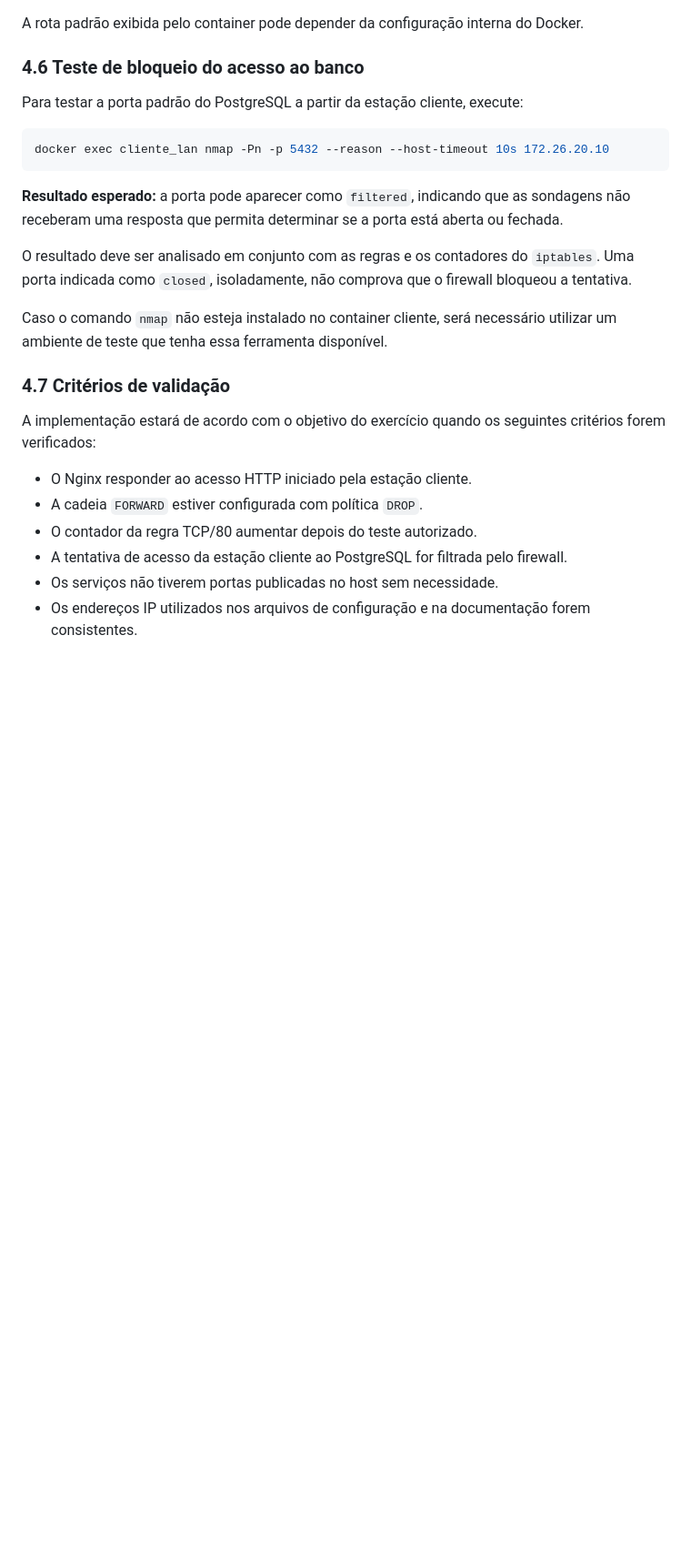
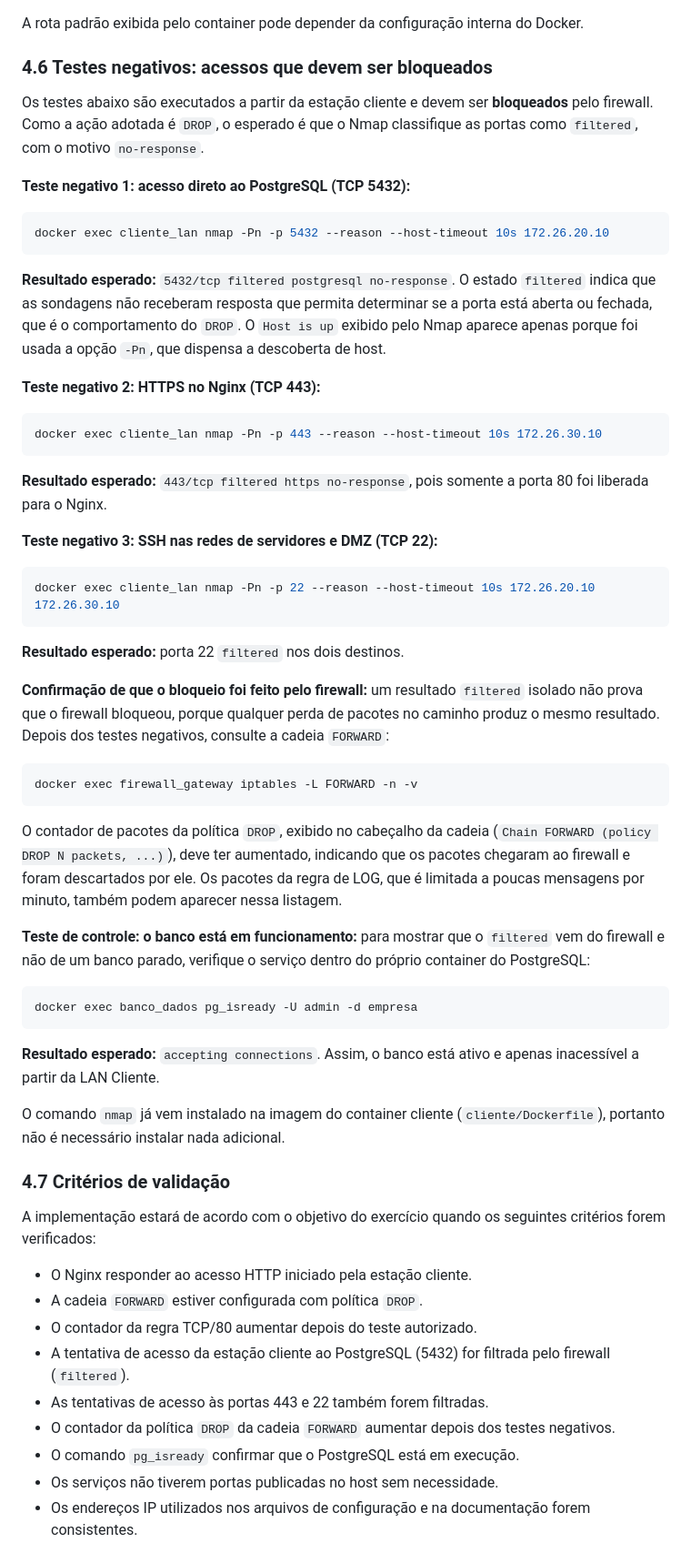
Before and after one commit to samuelkpaiva/Trabalho_Parcial_SI, a Markdown page: RELATORIO.md, the part around one of its changes. Shown at 91% size. Drawn GitHub-style; blank space fills up the shorter version.

````diff
--- a/RELATORIO.md
+++ b/RELATORIO.md
@@ -182,19 +192,51 @@ As rotas esperadas para as redes remotas são:
 
 A rota padrão exibida pelo container pode depender da configuração interna do Docker.
 
-### 4.6 Teste de bloqueio do acesso ao banco
+### 4.6 Testes negativos: acessos que devem ser bloqueados
 
-Para testar a porta padrão do PostgreSQL a partir da estação cliente, execute:
+Os testes abaixo são executados a partir da estação cliente e devem ser **bloqueados** pelo firewall. Como a ação adotada é `DROP`, o esperado é que o Nmap classifique as portas como `filtered`, com o motivo `no-response`.
+
+**Teste negativo 1: acesso direto ao PostgreSQL (TCP 5432):**
 
 ```bash
 docker exec cliente_lan nmap -Pn -p 5432 --reason --host-timeout 10s 172.26.20.10
 ```
 
-**Resultado esperado:** a porta pode aparecer como `filtered`, indicando que as sondagens não receberam uma resposta que permita determinar se a porta está aberta ou fechada.
+**Resultado esperado:** `5432/tcp filtered postgresql no-response`. O estado `filtered` indica que as sondagens não receberam resposta que permita determinar se a porta está aberta ou fechada, que é o comportamento do `DROP`. O `Host is up` exibido pelo Nmap aparece apenas porque foi usada a opção `-Pn`, que dispensa a descoberta de host.
 
-O resultado deve ser analisado em conjunto com as regras e os contadores do `iptables`. Uma porta indicada como `closed`, isoladamente, não comprova que o firewall bloqueou a tentativa.
+**Teste negativo 2: HTTPS no Nginx (TCP 443):**
 
-Caso o comando `nmap` não esteja instalado no container cliente, será necessário utilizar um ambiente de teste que tenha essa ferramenta disponível.
+```bash
+docker exec cliente_lan nmap -Pn -p 443 --reason --host-timeout 10s 172.26.30.10
+```
+
+**Resultado esperado:** `443/tcp filtered https no-response`, pois somente a porta 80 foi liberada para o Nginx.
+
+**Teste negativo 3: SSH nas redes de servidores e DMZ (TCP 22):**
+
+```bash
+docker exec cliente_lan nmap -Pn -p 22 --reason --host-timeout 10s 172.26.20.10 172.26.30.10
+```
+
+**Resultado esperado:** porta 22 `filtered` nos dois destinos.
+
+**Confirmação de que o bloqueio foi feito pelo firewall:** um resultado `filtered` isolado não prova que o firewall bloqueou, porque qualquer perda de pacotes no caminho produz o mesmo resultado. Depois dos testes negativos, consulte a cadeia `FORWARD`:
+
+```bash
+docker exec firewall_gateway iptables -L FORWARD -n -v
+```
+
+O contador de pacotes da política `DROP`, exibido no cabeçalho da cadeia (`Chain FORWARD (policy DROP N packets, ...)`), deve ter aumentado, indicando que os pacotes chegaram ao firewall e foram descartados por ele. Os pacotes da regra de LOG, que é limitada a poucas mensagens por minuto, também podem aparecer nessa listagem.
+
+**Teste de controle: o banco está em funcionamento:** para mostrar que o `filtered` vem do firewall e não de um banco parado, verifique o serviço dentro do próprio container do PostgreSQL:
+
+```bash
+docker exec banco_dados pg_isready -U admin -d empresa
+```
+
+**Resultado esperado:** `accepting connections`. Assim, o banco está ativo e apenas inacessível a partir da LAN Cliente.
+
+O comando `nmap` já vem instalado na imagem do container cliente (`cliente/Dockerfile`), portanto não é necessário instalar nada adicional.
 
 ### 4.7 Critérios de validação
 
@@ -203,7 +245,10 @@ A implementação estará de acordo com o objetivo do exercício quando os segui
 - O Nginx responder ao acesso HTTP iniciado pela estação cliente.
 - A cadeia `FORWARD` estiver configurada com política `DROP`.
 - O contador da regra TCP/80 aumentar depois do teste autorizado.
-- A tentativa de acesso da estação cliente ao PostgreSQL for filtrada pelo firewall.
+- A tentativa de acesso da estação cliente ao PostgreSQL (5432) for filtrada pelo firewall (`filtered`).
+- As tentativas de acesso às portas 443 e 22 também forem filtradas.
+- O contador da política `DROP` da cadeia `FORWARD` aumentar depois dos testes negativos.
+- O comando `pg_isready` confirmar que o PostgreSQL está em execução.
 - Os serviços não tiverem portas publicadas no host sem necessidade.
 - Os endereços IP utilizados nos arquivos de configuração e na documentação forem consistentes.
 
````
Also changed, not shown: other parts of RELATORIO.md (+16 -6 lines).
